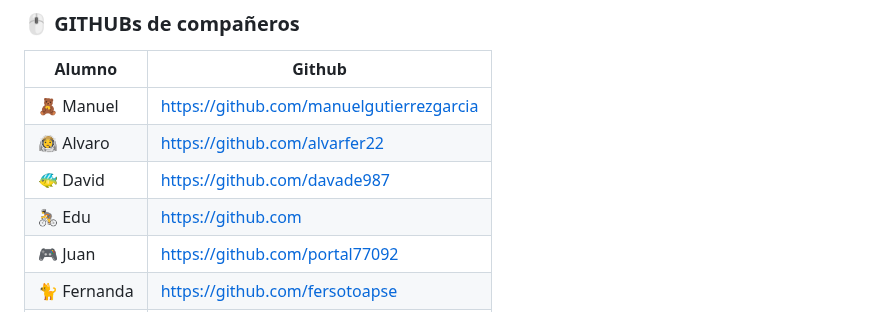
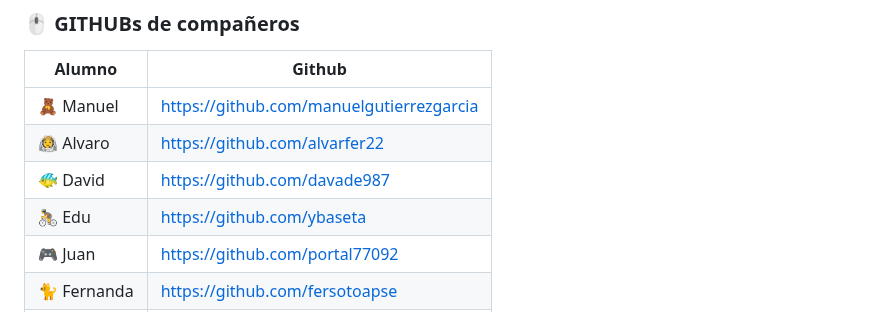
Before and after one commit to ksizorCode/visionado, a Markdown page: README.md, the part around the change. GitHub-like rendering.

```diff
--- a/README.md
+++ b/README.md
@@ -17,7 +17,7 @@
 |🧸 Manuel  | https://github.com/manuelgutierrezgarcia|
 |👨‍🚀 Alvaro  | https://github.com/alvarfer22|
 |🐠 David   | https://github.com/davade987|
-|🚴 Edu     | https://github.com|
+|🚴 Edu     | https://github.com/ybaseta|
 |🎮 Juan    | https://github.com/portal77092|
 |🐈 Fernanda| https://github.com/fersotoapse|
 |🌍 Javi    | https://github.com/yioqse|
```
